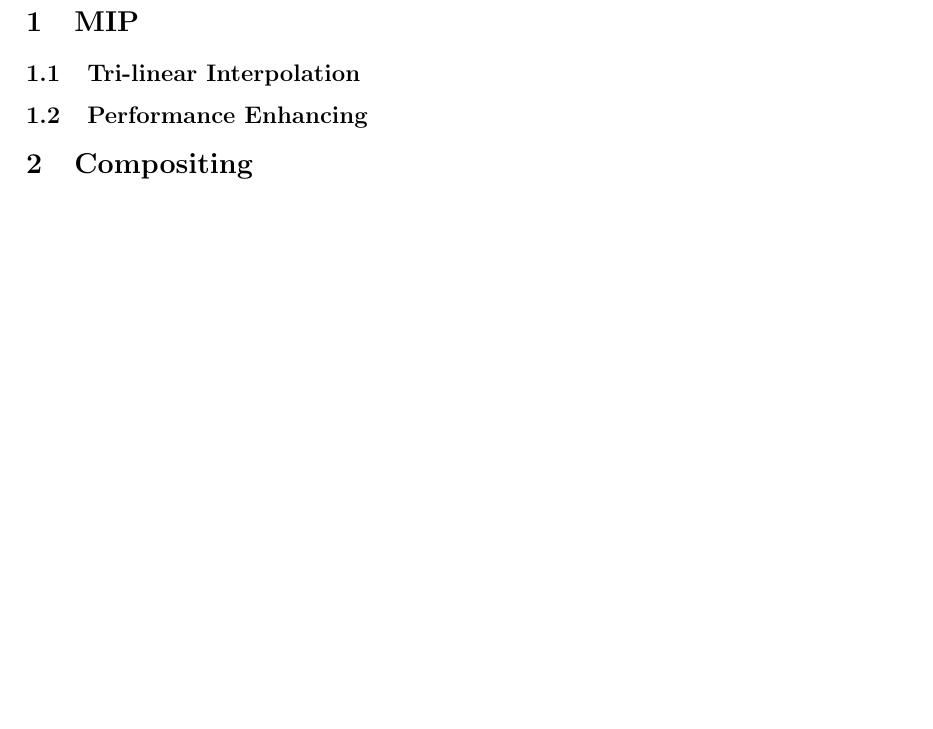
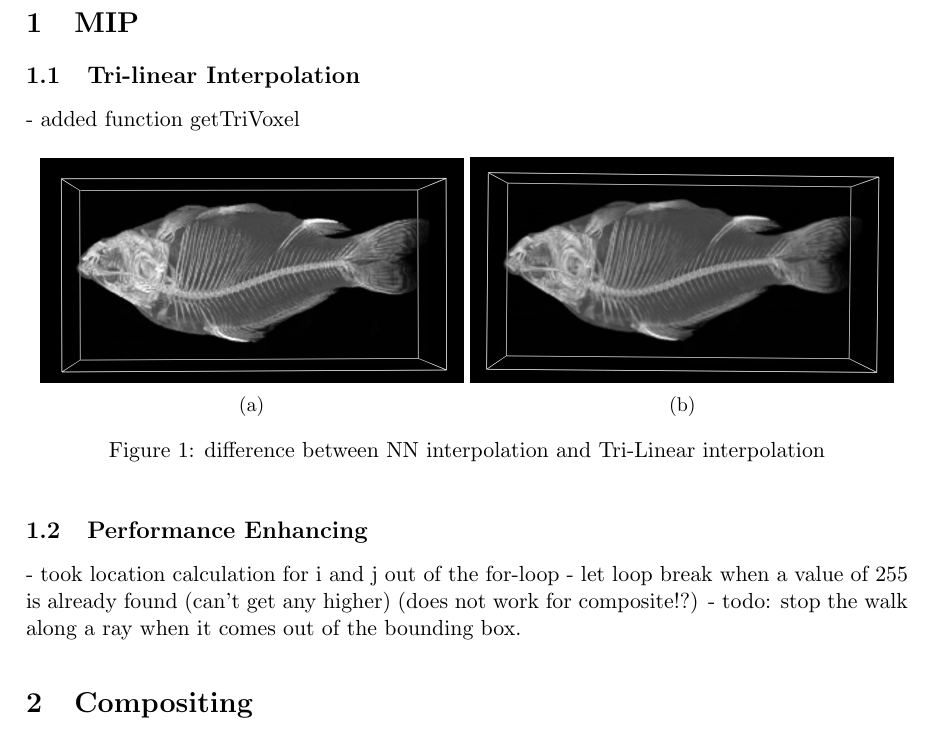
Before and after one commit to jreijrink/2IV35_Visualization, a LaTeX problem sheet (Assignment 2/Report/report.tex, which reads Assignment 2/Report/mip.tex): part of the page before the commit and part of page 1 of 2 after it, cut so that both start at the same text, the shorter picture padded with empty space. Compiled offline with pdfLaTeX.

Commit message:
first remarks mip report changed img names

```diff
--- a/Assignment 2/Report/mip.tex
+++ b/Assignment 2/Report/mip.tex
@@ -1,5 +1,25 @@
 \section{MIP}\label{sec:mip}
 
 \subsection{Tri-linear Interpolation}\label{sec:tri_linear}
+- added function getTriVoxel
+
+\begin{figure}[h!]
+    \centering
+    \captionsetup{justification=centering,margin=0.5cm}
+    \begin{subfigure}[t]{0.48\textwidth}
+        \includegraphics[width=\textwidth]{img/fish_NN.png}
+        \caption{ }
+    \end{subfigure}
+    \begin{subfigure}[t]{0.48\textwidth}
+        \includegraphics[width=\textwidth]{img/fish_TriLin.png}
+        \caption{ }
+    \end{subfigure}
+    \caption{difference between NN interpolation and Tri-Linear interpolation}
+    \label{fig:trilinear}
+\end{figure}
 
 \subsection{Performance Enhancing}\label{sec:perf_enh}
+
+- took location calculation for i and j out of the for-loop
+- let loop break when a value of 255 is already found (can't get any higher) (does not work for composite!?)
+- todo: stop the walk along a ray when it comes out of the bounding box.
```
Also changed, not shown: Assignment 2/Report/img/fish TriLin interpolation.PNG (deleted), Assignment 2/Report/img/fish_NN.png (renamed from Assignment 2/Report/img/fish neighbour interpolation.png), Assignment 2/Report/img/fish_TriLin.PNG (added).
